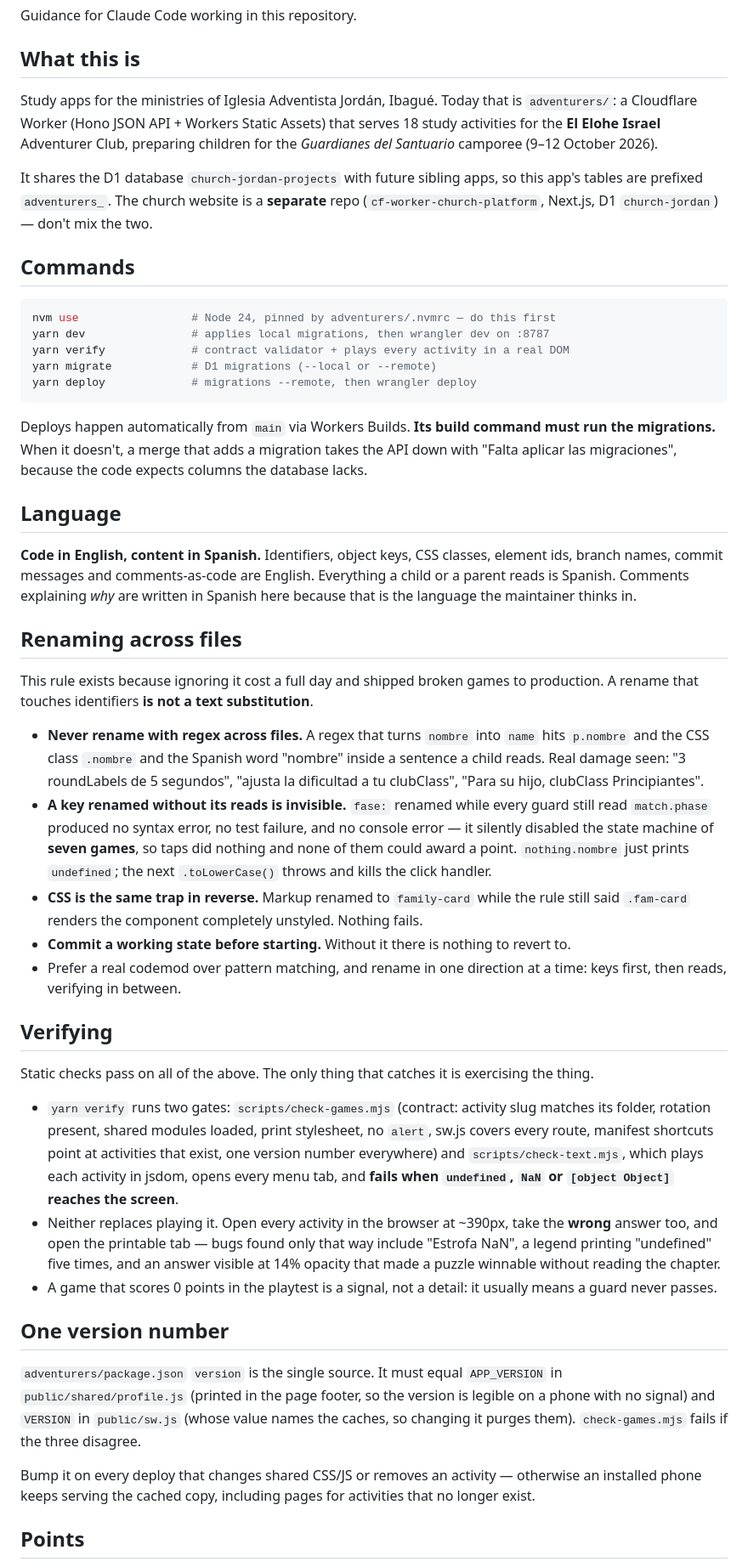
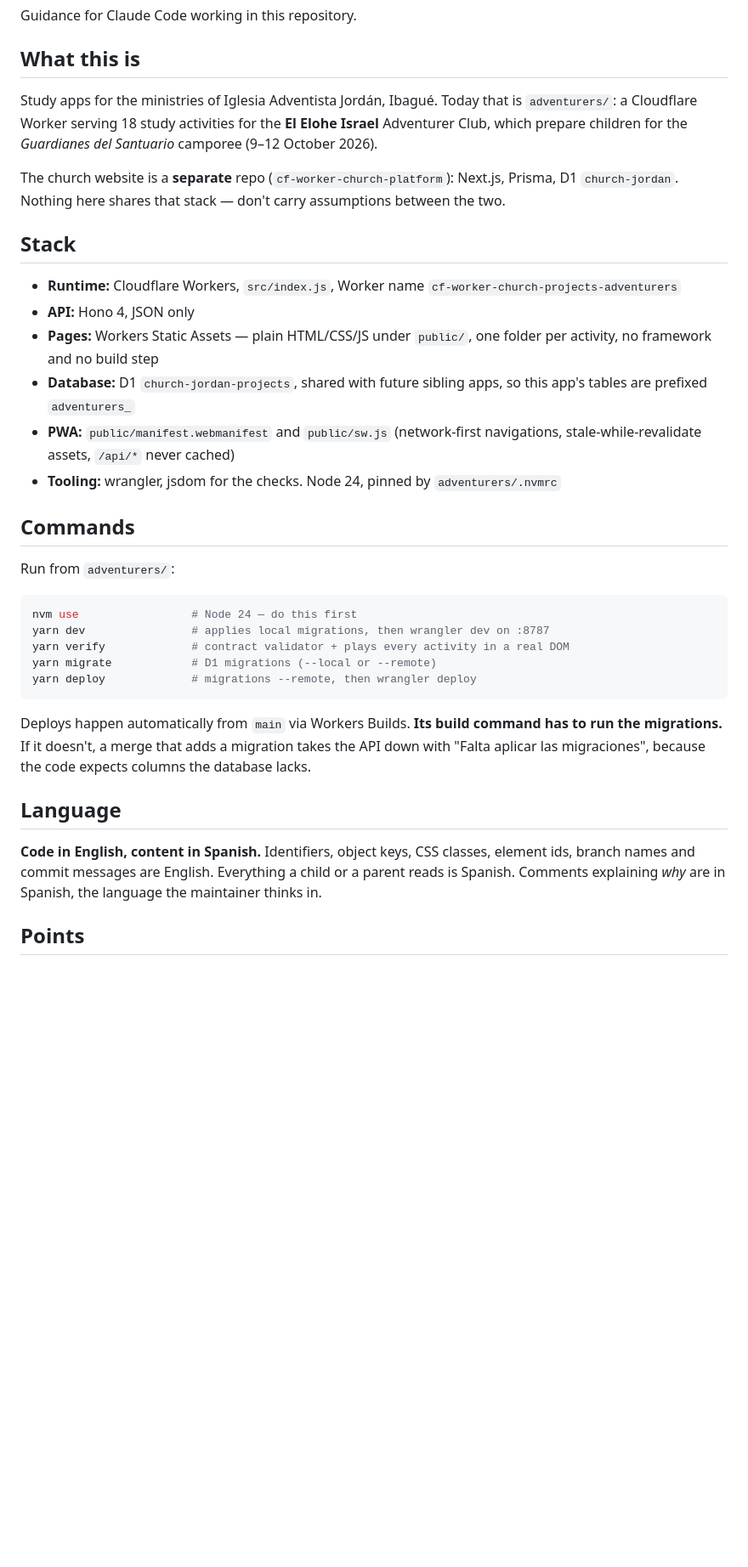
Before and after one commit to ebar0n/cf-worker-church-projects, a Markdown page: CLAUDE.md, the part around one of its changes. Shown at 85% size. Drawn GitHub-style; blank space fills up the shorter version.

Commit message:
Rewrite CLAUDE.md around the project, not a postmortem
It had grown a long section narrating mistakes. What a reader needs is the
stack, the commands, the conventions and the two hazards that are properties of
the setup: the hosted build command has to run the migrations, and one version
number is shared by package.json, the footer and the service-worker caches.

Co-Authored-By: Claude Opus 5 (1M context) <noreply@anthropic.com>

````diff
--- a/CLAUDE.md
+++ b/CLAUDE.md
@@ -5,83 +5,50 @@ Guidance for Claude Code working in this repository.
 ## What this is
 
 Study apps for the ministries of Iglesia Adventista Jordán, Ibagué. Today that is
-`adventurers/`: a Cloudflare Worker (Hono JSON API + Workers Static Assets) that serves
-18 study activities for the **El Elohe Israel** Adventurer Club, preparing children for
-the *Guardianes del Santuario* camporee (9–12 October 2026).
+`adventurers/`: a Cloudflare Worker serving 18 study activities for the **El Elohe
+Israel** Adventurer Club, which prepare children for the *Guardianes del Santuario*
+camporee (9–12 October 2026).
 
-It shares the D1 database `church-jordan-projects` with future sibling apps, so this
-app's tables are prefixed `adventurers_`. The church website is a **separate** repo
-(`cf-worker-church-platform`, Next.js, D1 `church-jordan`) — don't mix the two.
+The church website is a **separate** repo (`cf-worker-church-platform`): Next.js,
+Prisma, D1 `church-jordan`. Nothing here shares that stack — don't carry assumptions
+between the two.
+
+## Stack
+
+- **Runtime:** Cloudflare Workers, `src/index.js`, Worker name
+  `cf-worker-church-projects-adventurers`
+- **API:** Hono 4, JSON only
+- **Pages:** Workers Static Assets — plain HTML/CSS/JS under `public/`, one folder per
+  activity, no framework and no build step
+- **Database:** D1 `church-jordan-projects`, shared with future sibling apps, so this
+  app's tables are prefixed `adventurers_`
+- **PWA:** `public/manifest.webmanifest` and `public/sw.js` (network-first navigations,
+  stale-while-revalidate assets, `/api/*` never cached)
+- **Tooling:** wrangler, jsdom for the checks. Node 24, pinned by `adventurers/.nvmrc`
 
 ## Commands
 
+Run from `adventurers/`:
+
 ```bash
-nvm use                 # Node 24, pinned by adventurers/.nvmrc — do this first
+nvm use                 # Node 24 — do this first
 yarn dev                # applies local migrations, then wrangler dev on :8787
 yarn verify             # contract validator + plays every activity in a real DOM
 yarn migrate            # D1 migrations (--local or --remote)
 yarn deploy             # migrations --remote, then wrangler deploy
 ```
 
-Deploys happen automatically from `main` via Workers Builds. **Its build command must run
-the migrations.** When it doesn't, a merge that adds a migration takes the API down with
-"Falta aplicar las migraciones", because the code expects columns the database lacks.
+Deploys happen automatically from `main` via Workers Builds. **Its build command has to
+run the migrations.** If it doesn't, a merge that adds a migration takes the API down
+with "Falta aplicar las migraciones", because the code expects columns the database
+lacks.
 
 ## Language
 
 **Code in English, content in Spanish.** Identifiers, object keys, CSS classes, element
-ids, branch names, commit messages and comments-as-code are English. Everything a child
-or a parent reads is Spanish. Comments explaining *why* are written in Spanish here
-because that is the language the maintainer thinks in.
-
-## Renaming across files
-
-This rule exists because ignoring it cost a full day and shipped broken games to
-production. A rename that touches identifiers **is not a text substitution**.
-
-- **Never rename with regex across files.** A regex that turns `nombre` into `name`
-  hits `p.nombre` and the CSS class `.nombre` and the Spanish word "nombre" inside a
-  sentence a child reads. Real damage seen: "3 roundLabels de 5 segundos", "ajusta la
-  dificultad a tu clubClass", "Para su hijo, clubClass Principiantes".
-- **A key renamed without its reads is invisible.** `fase:` renamed while every guard
-  still read `match.phase` produced no syntax error, no test failure, and no console
-  error — it silently disabled the state machine of **seven games**, so taps did nothing
-  and none of them could award a point. `nothing.nombre` just prints `undefined`; the
-  next `.toLowerCase()` throws and kills the click handler.
-- **CSS is the same trap in reverse.** Markup renamed to `family-card` while the rule
-  still said `.fam-card` renders the component completely unstyled. Nothing fails.
-- **Commit a working state before starting.** Without it there is nothing to revert to.
-- Prefer a real codemod over pattern matching, and rename in one direction at a time:
-  keys first, then reads, verifying in between.
-
-## Verifying
-
-Static checks pass on all of the above. The only thing that catches it is exercising the
-thing.
-
-- `yarn verify` runs two gates: `scripts/check-games.mjs` (contract: activity slug
-  matches its folder, rotation present, shared modules loaded, print stylesheet, no
-  `alert`, sw.js covers every route, manifest shortcuts point at activities that exist,
-  one version number everywhere) and `scripts/check-text.mjs`, which plays each activity
-  in jsdom, opens every menu tab, and **fails when `undefined`, `NaN` or
-  `[object Object]` reaches the screen**.
-- Neither replaces playing it. Open every activity in the browser at ~390px, take the
-  **wrong** answer too, and open the printable tab — bugs found only that way include
-  "Estrofa NaN", a legend printing "undefined" five times, and an answer visible at 14%
-  opacity that made a puzzle winnable without reading the chapter.
-- A game that scores 0 points in the playtest is a signal, not a detail: it usually
-  means a guard never passes.
-
-## One version number
-
-`adventurers/package.json` `version` is the single source. It must equal `APP_VERSION`
-in `public/shared/profile.js` (printed in the page footer, so the version is legible on
-a phone with no signal) and `VERSION` in `public/sw.js` (whose value names the caches, so
-changing it purges them). `check-games.mjs` fails if the three disagree.
-
-Bump it on every deploy that changes shared CSS/JS or removes an activity — otherwise an
-installed phone keeps serving the cached copy, including pages for activities that no
-longer exist.
+ids, branch names and commit messages are English. Everything a child or a parent reads
+is Spanish. Comments explaining *why* are in Spanish, the language the maintainer thinks
+in.
 
 ## Points
 
````
Also changed, not shown: other parts of CLAUDE.md (+35 -7 lines).
